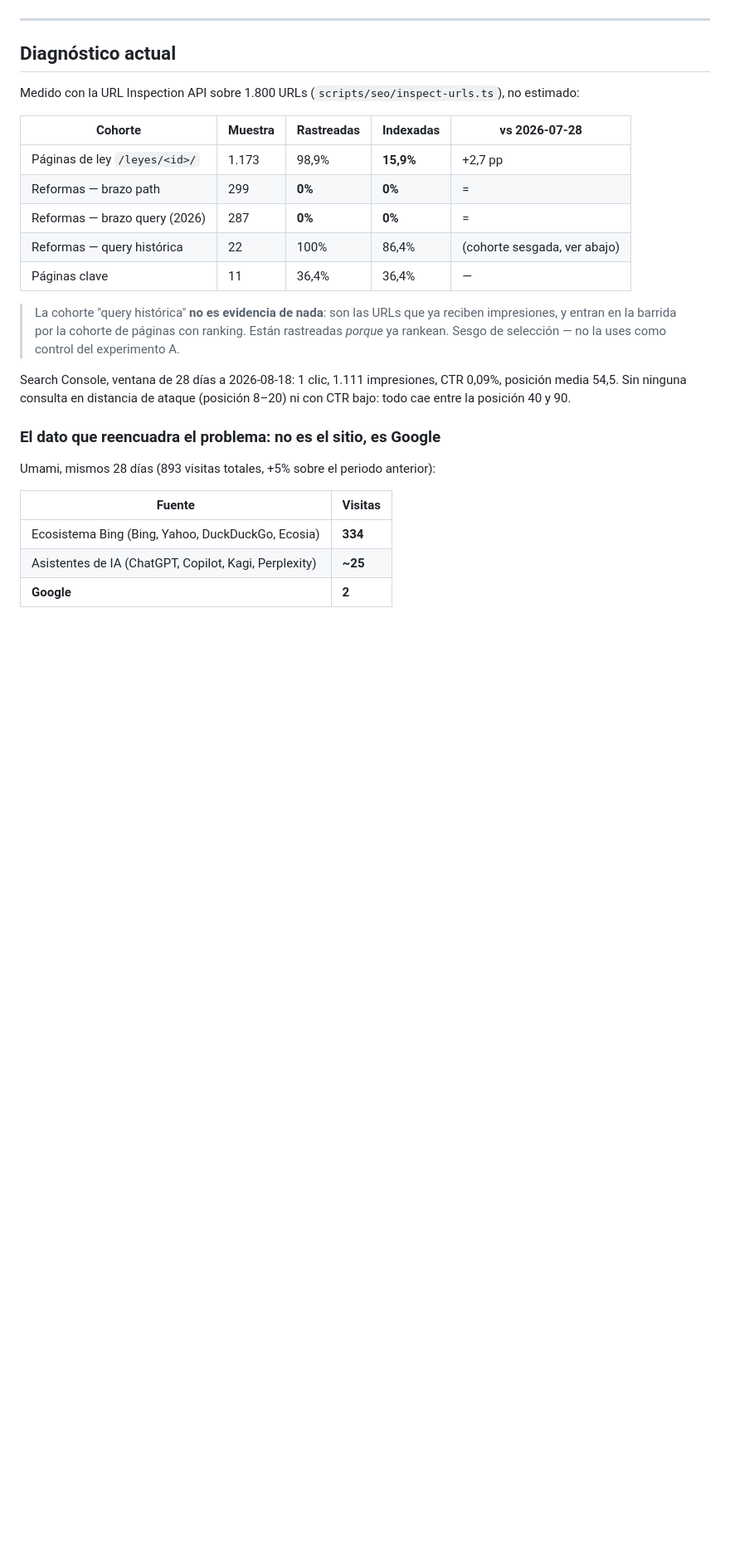
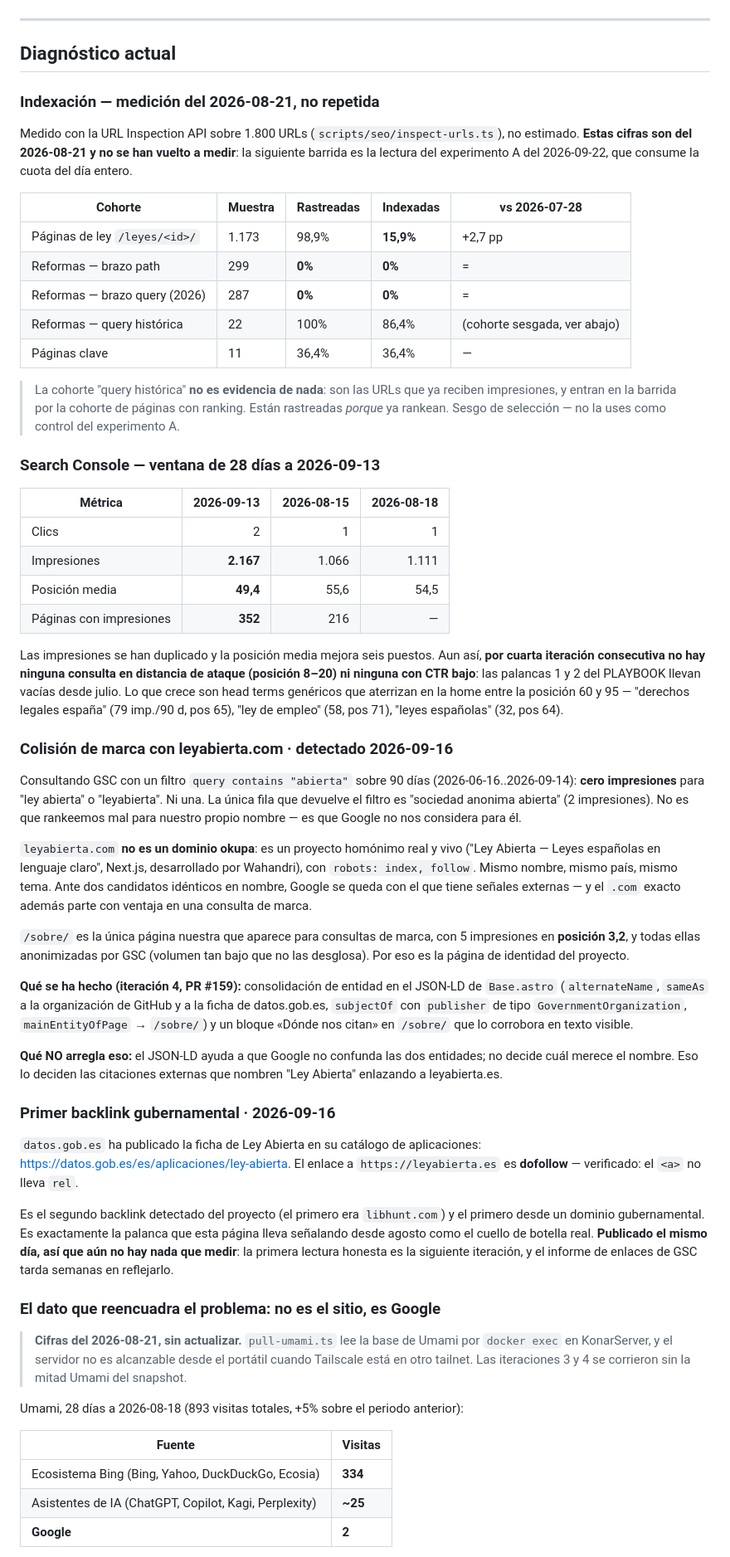
Before and after one commit to leyabierta/leyabierta, a Markdown page: .goals/seo/STATUS.md, the part around one of its changes. Shown at 83% size. Drawn GitHub-style; blank space fills up the shorter version.

```diff
--- a/.goals/seo/STATUS.md
+++ b/.goals/seo/STATUS.md
@@ -13,8 +13,12 @@ el loop) y [`EVAL.md`](EVAL.md) (cómo se puntúa un plan).
 
 ## Diagnóstico actual
 
+### Indexación — medición del 2026-08-21, no repetida
+
 Medido con la URL Inspection API sobre 1.800 URLs (`scripts/seo/inspect-urls.ts`),
-no estimado:
+no estimado. **Estas cifras son del 2026-08-21 y no se han vuelto a medir**: la
+siguiente barrida es la lectura del experimento A del 2026-09-22, que consume la
+cuota del día entero.
 
 | Cohorte | Muestra | Rastreadas | Indexadas | vs 2026-07-28 |
 |---------|---------|-----------|-----------|---------------|
@@ -29,13 +33,72 @@ no estimado:
 > ranking. Están rastreadas *porque* ya rankean. Sesgo de selección — no la uses
 > como control del experimento A.
 
-Search Console, ventana de 28 días a 2026-08-18: 1 clic, 1.111 impresiones,
-CTR 0,09%, posición media 54,5. Sin ninguna consulta en distancia de ataque
-(posición 8–20) ni con CTR bajo: todo cae entre la posición 40 y 90.
+### Search Console — ventana de 28 días a 2026-09-13
+
+| Métrica | 2026-09-13 | 2026-08-15 | 2026-08-18 |
+|---------|-----------:|-----------:|-----------:|
+| Clics | 2 | 1 | 1 |
+| Impresiones | **2.167** | 1.066 | 1.111 |
+| Posición media | **49,4** | 55,6 | 54,5 |
+| Páginas con impresiones | **352** | 216 | — |
+
+Las impresiones se han duplicado y la posición media mejora seis puestos. Aun
+así, **por cuarta iteración consecutiva no hay ninguna consulta en distancia de
+ataque (posición 8–20) ni ninguna con CTR bajo**: las palancas 1 y 2 del
+PLAYBOOK llevan vacías desde julio. Lo que crece son head terms genéricos que
+aterrizan en la home entre la posición 60 y 95 — "derechos legales españa" (79
+imp./90 d, pos 65), "ley de empleo" (58, pos 71), "leyes españolas" (32, pos 64).
+
+### Colisión de marca con leyabierta.com · **detectado 2026-09-16**
+
+Consultando GSC con un filtro `query contains "abierta"` sobre 90 días
+(2026-06-16..2026-09-14): **cero impresiones** para "ley abierta" o
+"leyabierta". Ni una. La única fila que devuelve el filtro es
+"sociedad anonima abierta" (2 impresiones). No es que rankeemos mal para nuestro
+propio nombre — es que Google no nos considera para él.
+
+`leyabierta.com` **no es un dominio okupa**: es un proyecto homónimo real y vivo
+("Ley Abierta — Leyes españolas en lenguaje claro", Next.js, desarrollado por
+Wahandri), con `robots: index, follow`. Mismo nombre, mismo país, mismo tema.
+Ante dos candidatos idénticos en nombre, Google se queda con el que tiene
+señales externas — y el `.com` exacto además parte con ventaja en una consulta
+de marca.
+
+`/sobre/` es la única página nuestra que aparece para consultas de marca, con 5
+impresiones en **posición 3,2**, y todas ellas anonimizadas por GSC (volumen tan
+bajo que no las desglosa). Por eso es la página de identidad del proyecto.
+
+**Qué se ha hecho (iteración 4, PR #159):** consolidación de entidad en el
+JSON-LD de `Base.astro` (`alternateName`, `sameAs` a la organización de GitHub y
+a la ficha de datos.gob.es, `subjectOf` con `publisher` de tipo
+`GovernmentOrganization`, `mainEntityOfPage` → `/sobre/`) y un bloque «Dónde nos
+citan» en `/sobre/` que lo corrobora en texto visible.
+
+**Qué NO arregla eso:** el JSON-LD ayuda a que Google no confunda las dos
+entidades; no decide cuál merece el nombre. Eso lo deciden las citaciones
+externas que nombren "Ley Abierta" enlazando a leyabierta.es.
+
+### Primer backlink gubernamental · **2026-09-16**
+
+`datos.gob.es` ha publicado la ficha de Ley Abierta en su catálogo de
+aplicaciones: <https://datos.gob.es/es/aplicaciones/ley-abierta>. El enlace a
+`https://leyabierta.es` es **dofollow** — verificado: el `<a>` no lleva `rel`.
+
+Es el segundo backlink detectado del proyecto (el primero era `libhunt.com`) y
+el primero desde un dominio gubernamental. Es exactamente la palanca que esta
+página lleva señalando desde agosto como el cuello de botella real. **Publicado
+el mismo día, así que aún no hay nada que medir**: la primera lectura honesta es
+la siguiente iteración, y el informe de enlaces de GSC tarda semanas en
+reflejarlo.
 
 ### El dato que reencuadra el problema: no es el sitio, es Google
 
-Umami, mismos 28 días (893 visitas totales, +5% sobre el periodo anterior):
+> **Cifras del 2026-08-21, sin actualizar.** `pull-umami.ts` lee la base de
+> Umami por `docker exec` en KonarServer, y el servidor no es alcanzable desde
+> el portátil cuando Tailscale está en otro tailnet. Las iteraciones 3 y 4 se
+> corrieron sin la mitad Umami del snapshot.
+
+Umami, 28 días a 2026-08-18 (893 visitas totales, +5% sobre el periodo anterior):
 
 | Fuente | Visitas |
 |--------|---------|
```
Also changed, not shown: other parts of .goals/seo/STATUS.md (+55 -16 lines).
